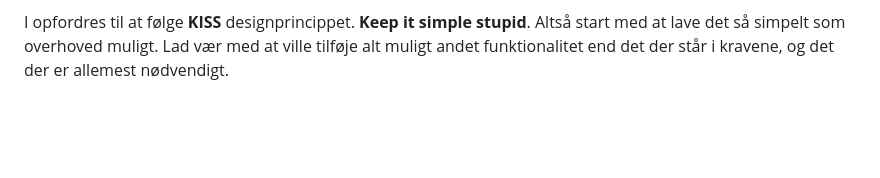
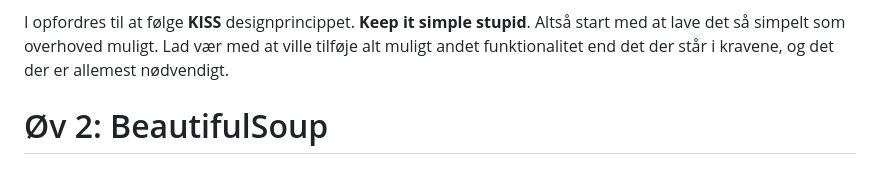
Before and after one commit to python-elective-kea/IntroPythonSpring2025, a Markdown page: lessons/ses3.md, the part around the change. Drawn GitHub-style; blank space fills up the shorter version.

```diff
--- a/lessons/ses3.md
+++ b/lessons/ses3.md
@@ -61,3 +61,6 @@ Når det fungerer kan du se at der mangler stylesheets til siden:
 Hvis i spørger en ven, vil den sikkert foreslå en masse andre moduler (feks. `Beautifull Soup`). Det skal i ikke bruge til denne øvelse!
 
 I opfordres til at følge **KISS** designprincippet. **Keep it simple stupid**. Altså start med at lave det så simpelt som overhoved muligt. Lad vær med at ville tilføje alt muligt andet funktionalitet end det der står i kravene, og det der er allemest nødvendigt.
+
+
+# Øv 2: BeautifulSoup
```
